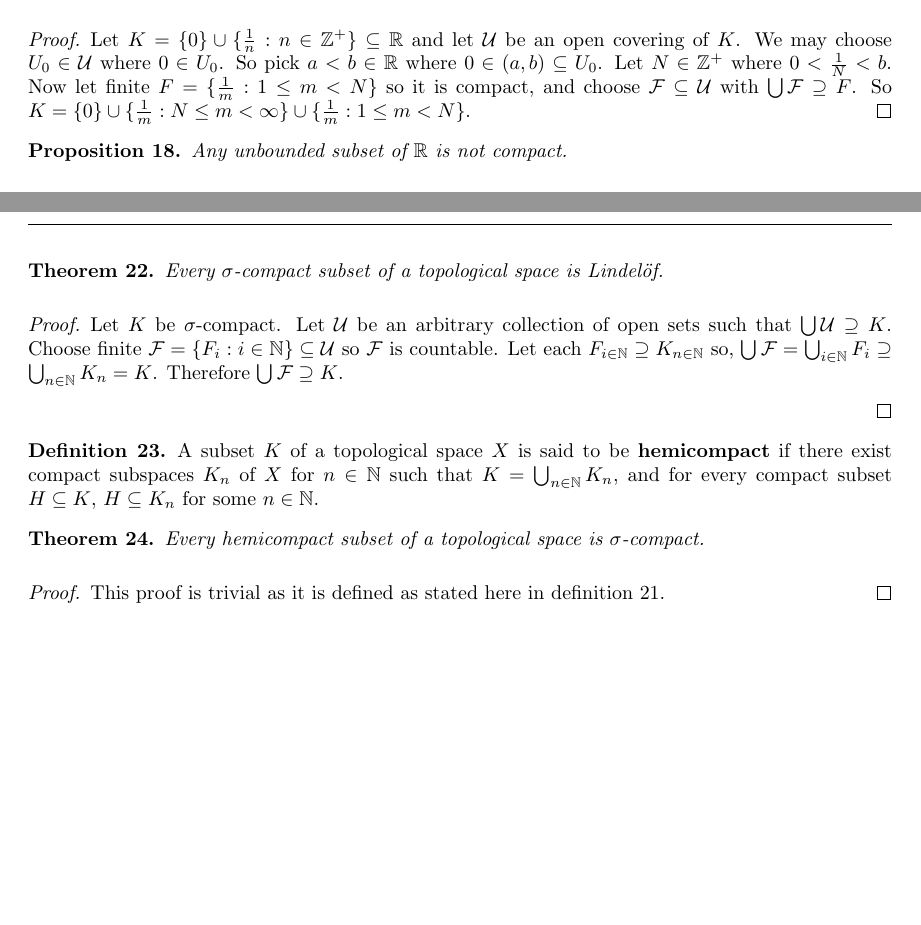
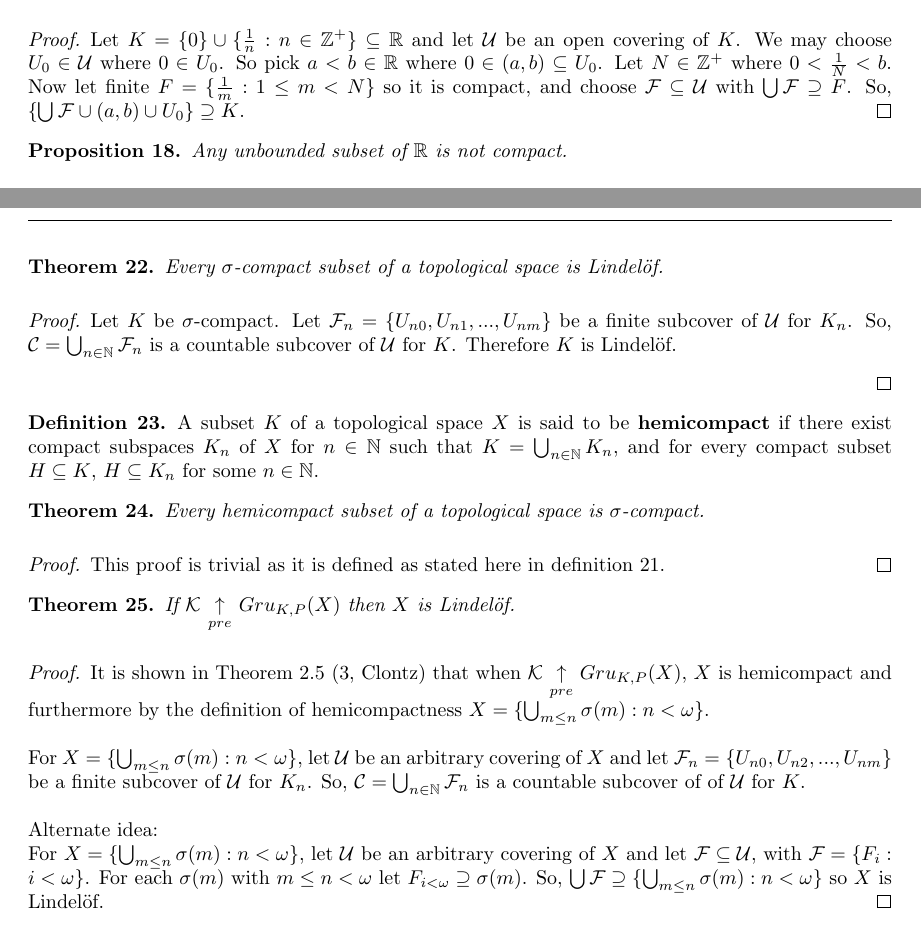
Before and after one commit to StevenClontz/martin-directed-reading, a LaTeX document (project.tex): two parts of pages 4 and 5 of 5, joined at a grey line, cut so that both start at the same text, the shorter picture padded with empty space. Compiled offline with pdfLaTeX.

Commit message:
Compact Point => Lindelof
two possible proofs for GRU_K,P(X) => Lindelof

Corrections made to sigma-compact => lindelof

```diff
--- a/project.tex
+++ b/project.tex
@@ -179,7 +179,7 @@
 	\end{proposition}
 
 	\begin{proof}
-	Let $K = \lbrace 0 \rbrace \cup \lbrace \frac{1}{n} : n \in \mathbb{Z^+} \rbrace \subseteq \mathbb{R}$ and let $\mathcal{U}$ be an open covering of $K$. We may choose $U_0 \in \mathcal{U}$ where $0 \in U_0$. So pick $a<b \in \mathbb{R}$ where $0 \in (a, b) \subseteq U_0$. Let $N \in \mathbb{Z}^+$ where $0 < \frac{1}{N} < b$. Now let finite $F = \lbrace \frac{1}{m} : 1 \leq m < N \rbrace$ so it is compact, and choose $\mathcal{F} \subseteq \mathcal{U}$ with $\bigcup \mathcal{F} \supseteq F$. So $K = \lbrace 0 \rbrace \cup \lbrace \frac{1}{m} : N \leq m < \infty \rbrace \cup \lbrace \frac{1}{m} : 1 \leq m < N \rbrace$.
+	Let $K = \lbrace 0 \rbrace \cup \lbrace \frac{1}{n} : n \in \mathbb{Z^+} \rbrace \subseteq \mathbb{R}$ and let $\mathcal{U}$ be an open covering of $K$. We may choose $U_0 \in \mathcal{U}$ where $0 \in U_0$. So pick $a<b \in \mathbb{R}$ where $0 \in (a, b) \subseteq U_0$. Let $N \in \mathbb{Z}^+$ where $0 < \frac{1}{N} < b$. Now let finite $F = \lbrace \frac{1}{m} : 1 \leq m < N \rbrace$ so it is compact, and choose $\mathcal{F} \subseteq \mathcal{U}$ with $\bigcup \mathcal{F} \supseteq F$. So, $\lbrace \bigcup \mathcal{F} \cup (a,b) \cup U_0 \rbrace \supseteq K$.
 	\end{proof}
 
 	\begin{proposition}
@@ -214,7 +214,7 @@
 		Every \(\sigma\)-compact subset of a topological space is Lindel\"of.
 	\end{theorem}
 	\begin{proof}
-	Let $K$ be \(\sigma\)-compact. Let $\mathcal{U}$ be an arbitrary collection of open sets such that $\bigcup \mathcal{U} \supseteq K$. Choose finite $\mathcal{F} = \lbrace F_i : i \in \mathbb{N} \rbrace \subseteq \mathcal{U}$ so $\mathcal{F}$ is countable. Let each $F_{i \in \mathbb{N}} \supseteq K_{n \in \mathbb{N}}$ so, $\bigcup \mathcal{F} = \bigcup_{i \in \mathbb{N}} F_i \supseteq \bigcup_{n \in \mathbb{N}} K_n = K$. Therefore $\bigcup \mathcal{F} \supseteq K$.
+	Let $K$ be \(\sigma\)-compact. Let $\mathcal{F}_n = \lbrace U_{n0}, U_{n1}, ..., U_{nm} \rbrace$ be a finite subcover of $\mathcal{U}$ for $K_n$. So, $\mathcal{C} = \bigcup_{n \in \mathbb{N}} \mathcal{F}_n$ is a countable subcover of $\mathcal{U}$ for $K$. Therefore $K$ is Lindel\"of.
 
 	\end{proof}
 
@@ -233,4 +233,15 @@
 		This proof is trivial as it is defined as stated here in definition 21.
 	\end{proof}
 
+	\begin{theorem}
+		If $\mathcal{K}$ $\underset{pre}{\uparrow}$ $Gru_{K, P} (X)$ then $X$ is Lindel\"of.
+	\end{theorem}
+	\begin{proof}
+	 It is shown in Theorem 2.5 (3, Clontz) that when $\mathcal{K}$ $\underset{pre}{\uparrow}$ $Gru_{K, P} (X)$, $X$ is hemicompact and furthermore by the definition of hemicompactness  $X = \lbrace \bigcup_{m \leq n} \sigma (m) : n < \omega \rbrace$.
+	 \newline\newline
+	 For $X = \lbrace \bigcup_{m \leq n} \sigma (m) : n < \omega \rbrace$, let $\mathcal{U}$ be an arbitrary covering of $X$ and let $\mathcal{F}_n = \lbrace U_{n0}, U_{n2}, ... , U_{nm}\rbrace$ be a finite subcover of $\mathcal{U}$ for $K_n$. So, $\mathcal{C} = \bigcup_{n \in \mathbb{N}} \mathcal{F}_n$ is a countable subcover of of $\mathcal{U}$ for $K$.\newline \newline
+	 Alternate idea:
+	 \newline
+	 For $X = \lbrace \bigcup_{m \leq n} \sigma (m) : n < \omega \rbrace$, let $\mathcal{U}$ be an arbitrary covering of $X$ and let $\mathcal{F} \subseteq \mathcal{U}$, with $\mathcal{F} = \lbrace F_i : i < \omega \rbrace$. For each $\sigma(m)$ with $m \leq n < \omega$ let $F_{i < \omega} \supseteq \sigma(m)$. So, $\bigcup \mathcal{F} \supseteq \lbrace \bigcup_{m \leq n} \sigma(m) : n < \omega \rbrace$ so $X$ is Lindel\"of.
+	\end{proof}
 \end{document}
```
Also changed, not shown: project.pdf.
